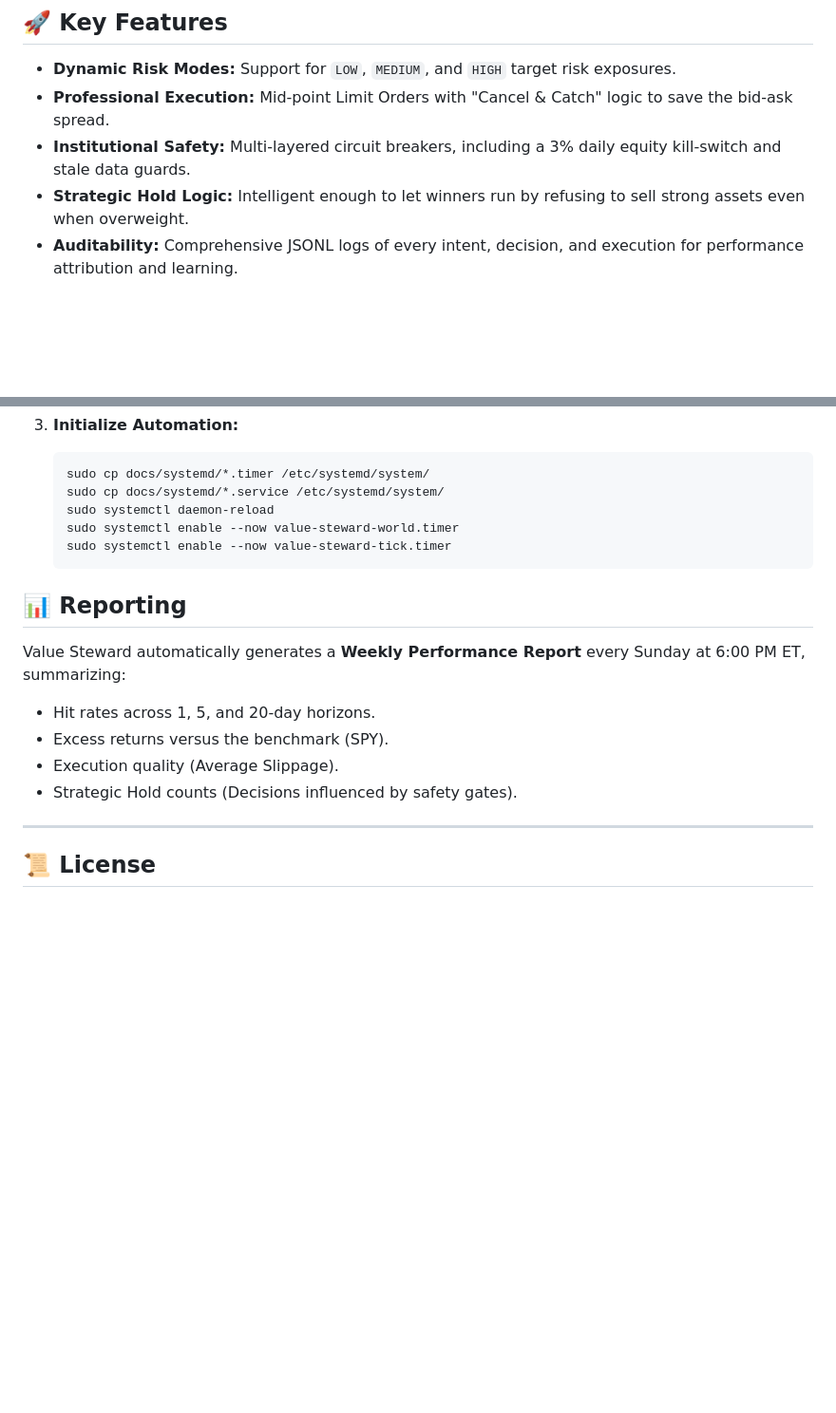
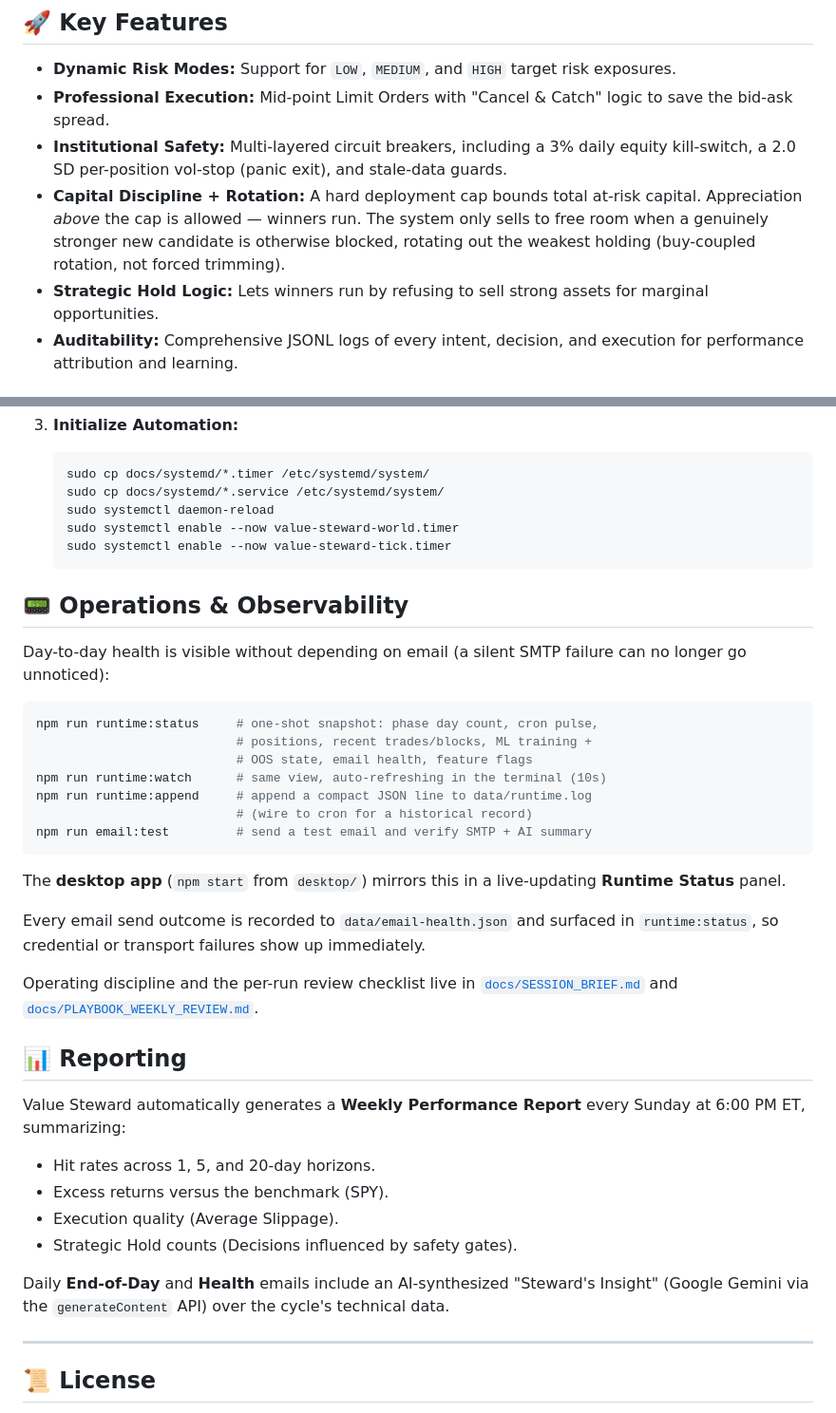
Before and after one commit to lukeinthecity/value-steward, a Markdown page: README.md, 2 parts joined by grey strips. Shown at 95% size. Rendered like a GitHub page; blank space fills up the shorter version.

Commit message:
docs(readme): add Operations & Observability section + cap-rotation behavior
- New Operations & Observability section: runtime:status / watch / append,
  email:test, desktop Runtime Status panel, email-health.json, and pointers
  to SESSION_BRIEF + PLAYBOOK_WEEKLY_REVIEW.
- Key Features: added 2.0 SD vol-stop to the safety line; new Capital
  Discipline + Rotation bullet (winners run above the cap; buy-coupled
  rotation only sells to fund a stronger candidate); refined Strategic Hold.
- Reporting: note EOD/Health emails carry an AI Steward Insight via the
  Gemini generateContent API.

````diff
--- a/README.md
+++ b/README.md
@@ -19,8 +19,9 @@ The system uses a **Hybrid-Language, Unified-State Architecture**:
 
 *   **Dynamic Risk Modes:** Support for `LOW`, `MEDIUM`, and `HIGH` target risk exposures.
 *   **Professional Execution:** Mid-point Limit Orders with "Cancel & Catch" logic to save the bid-ask spread.
-*   **Institutional Safety:** Multi-layered circuit breakers, including a 3% daily equity kill-switch and stale data guards.
-*   **Strategic Hold Logic:** Intelligent enough to let winners run by refusing to sell strong assets even when overweight.
+*   **Institutional Safety:** Multi-layered circuit breakers, including a 3% daily equity kill-switch, a 2.0 SD per-position vol-stop (panic exit), and stale-data guards.
+*   **Capital Discipline + Rotation:** A hard deployment cap bounds total at-risk capital. Appreciation *above* the cap is allowed — winners run. The system only sells to free room when a genuinely stronger new candidate is otherwise blocked, rotating out the weakest holding (buy-coupled rotation, not forced trimming).
+*   **Strategic Hold Logic:** Lets winners run by refusing to sell strong assets for marginal opportunities.
 *   **Auditability:** Comprehensive JSONL logs of every intent, decision, and execution for performance attribution and learning.
 
 ## 🧠 Adaptive Learning Loop
@@ -66,6 +67,26 @@ All learning is gated by significance / sample-size floors and behind env vars s
    sudo systemctl enable --now value-steward-tick.timer
    ```
 
+## 📟 Operations & Observability
+
+Day-to-day health is visible without depending on email (a silent SMTP failure can no longer go unnoticed):
+
+```bash
+npm run runtime:status     # one-shot snapshot: phase day count, cron pulse,
+                           # positions, recent trades/blocks, ML training +
+                           # OOS state, email health, feature flags
+npm run runtime:watch      # same view, auto-refreshing in the terminal (10s)
+npm run runtime:append     # append a compact JSON line to data/runtime.log
+                           # (wire to cron for a historical record)
+npm run email:test         # send a test email and verify SMTP + AI summary
+```
+
+The **desktop app** (`npm start` from `desktop/`) mirrors this in a live-updating **Runtime Status** panel.
+
+Every email send outcome is recorded to `data/email-health.json` and surfaced in `runtime:status`, so credential or transport failures show up immediately.
+
+Operating discipline and the per-run review checklist live in [`docs/SESSION_BRIEF.md`](docs/SESSION_BRIEF.md) and [`docs/PLAYBOOK_WEEKLY_REVIEW.md`](docs/PLAYBOOK_WEEKLY_REVIEW.md).
+
 ## 📊 Reporting
 
 Value Steward automatically generates a **Weekly Performance Report** every Sunday at 6:00 PM ET, summarizing:
@@ -74,6 +95,8 @@ Value Steward automatically generates a **Weekly Performance Report** every Sund
 - Execution quality (Average Slippage).
 - Strategic Hold counts (Decisions influenced by safety gates).
 
+Daily **End-of-Day** and **Health** emails include an AI-synthesized "Steward's Insight" (Google Gemini via the `generateContent` API) over the cycle's technical data.
+
 ---
 
 ## 📜 License
````
